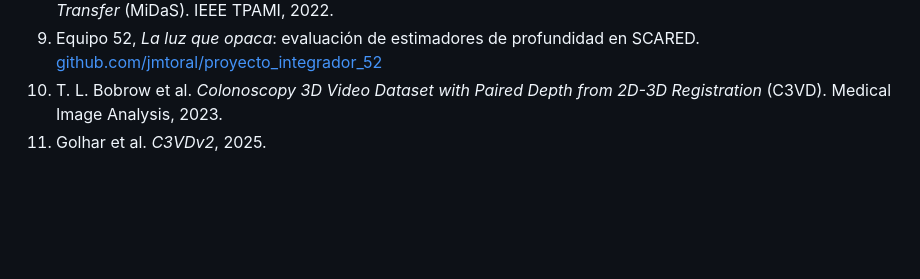
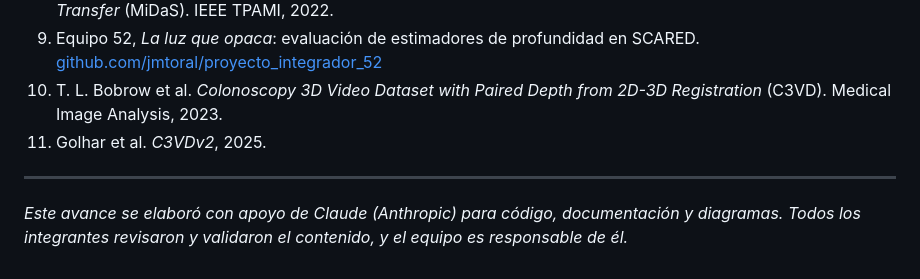
Before and after one commit to Jkalks2025/Eliminaci-n-de-artefactos-en-im-genes-de-endoscop-a, a Markdown page: Avance2_DeepEstimator_EndoSTTN/README.md, the part around the change. Rendered like a GitHub page; blank space fills up the shorter version.

```diff
--- a/Avance2_DeepEstimator_EndoSTTN/README.md
+++ b/Avance2_DeepEstimator_EndoSTTN/README.md
@@ -206,3 +206,8 @@ Instalación y pasos: [README principal](../README.md#cómo-correrlo). En Google
 9. Equipo 52, *La luz que opaca*: evaluación de estimadores de profundidad en SCARED. [github.com/jmtoral/proyecto_integrador_52](https://github.com/jmtoral/proyecto_integrador_52)
 10. T. L. Bobrow et al. *Colonoscopy 3D Video Dataset with Paired Depth from 2D-3D Registration* (C3VD). Medical Image Analysis, 2023.
 11. Golhar et al. *C3VDv2*, 2025.
+
+---
+
+*Este avance se elaboró con apoyo de Claude (Anthropic) para código, documentación y diagramas.
+Todos los integrantes revisaron y validaron el contenido, y el equipo es responsable de él.*
```
Also changed, not shown: README.md (+14 -0 lines).
